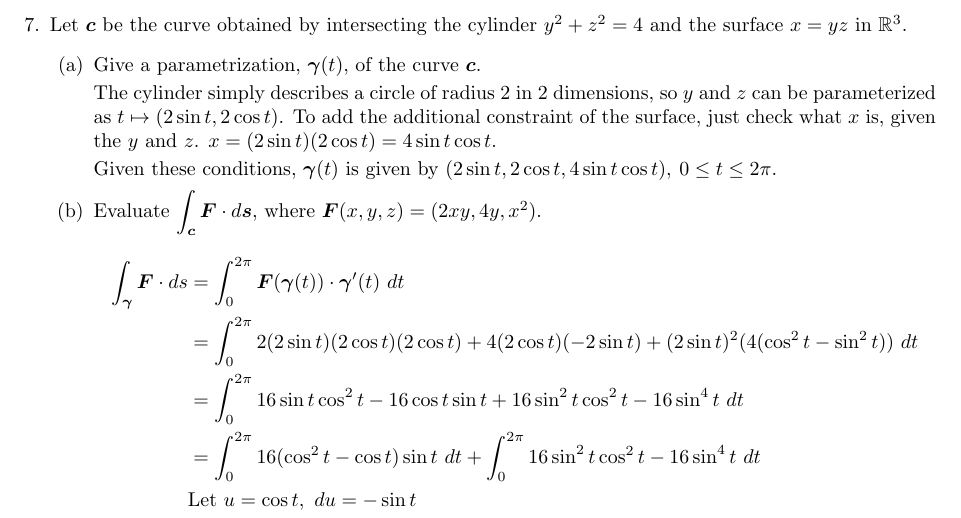
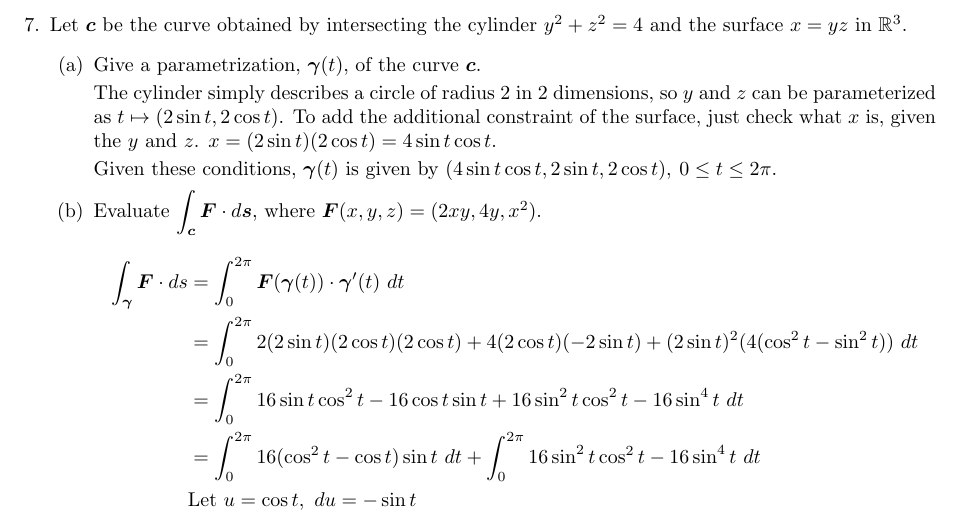
Before and after one commit to poonkeegan/school, a LaTeX document (matb42/a4.tex): part of page 8 of 8, cut so that both start at the same text. Compiled offline with pdfLaTeX.

Commit message:
Tue Feb  6 16:58:42 EST 2018

```diff
--- a/matb42/a4.tex
+++ b/matb42/a4.tex
@@ -214,7 +214,7 @@ Feb 13th 2018}
 
                 The cylinder simply describes a circle of radius $2$ in 2 dimensions, so $y$ and $z$ can be parameterized as $t \mapsto (2 \sin t, 2 \cos t)$. To add the additional constraint of the surface, just check what $x$ is, given the $y$ and $z$. $x = (2\sin t)(2\cos t) = 4\sin t \cos t$.
 
-                Given these conditions, $\gam(t)$ is given by $(2 \sin t, 2 \cos t, 4 \sin t \cos t), \: 0 \leq t \leq 2\pi$.
+                Given these conditions, $\gam(t)$ is given by $(4 \sin t \cos t, 2 \sin t, 2 \cos t), \: 0 \leq t \leq 2\pi$.
             \item Evaluate $\displaystyle \int_{\boldsymbol{c}} \boldsymbol{F} \cdot d \boldsymbol{s}$, where $\boldsymbol{F}(x,y,z) = (2xy,4y,x^2)$.
                 \begin{align*}
                     \int_{\gam} \boldsymbol{F} \cdot ds &= \int^{2\pi}_0 \boldsymbol{F}(\gam(t)) \cdot \gam'(t) \ dt \\
```
Also changed, not shown: matb42/a4.pdf.
